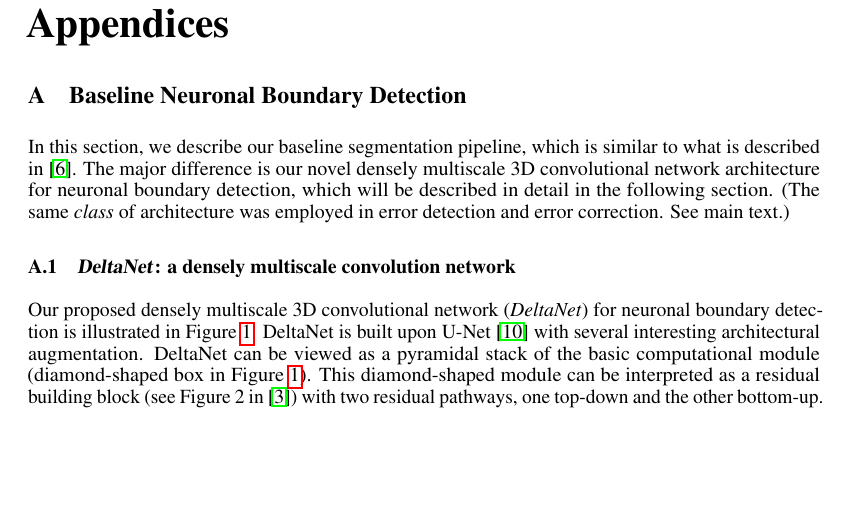
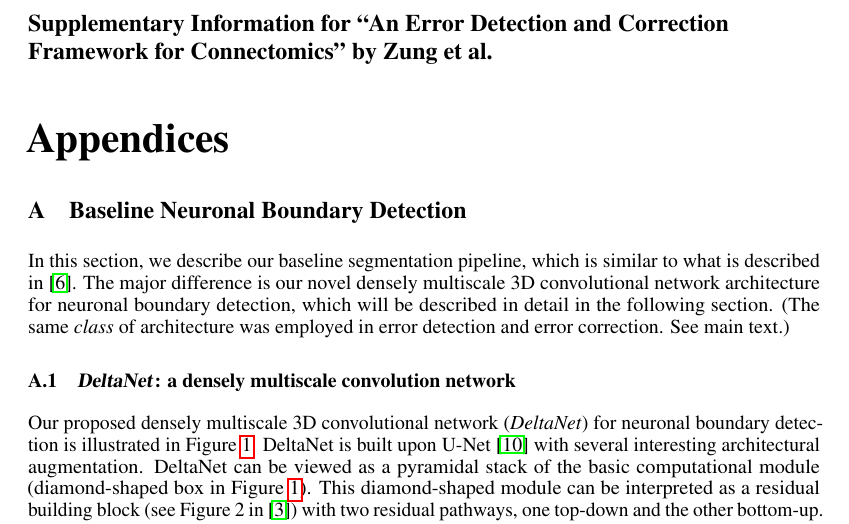
Before and after one commit to seung-lab/yacn, a LaTeX document (paper/appendices.tex): part of page 1 of 5, cut at the place of the change, the shorter picture padded with empty space. Compiled offline with pdfLaTeX.

Commit message:
title for appendix

```diff
--- a/paper/appendices.tex
+++ b/paper/appendices.tex
@@ -29,6 +29,9 @@
 \usepackage{rotating}
 \bibliographystyle{plainnat}
 \begin{document}
+
+\section*{Supplementary Information for ``An Error Detection and Correction Framework for Connectomics'' by Zung et al.}
+
 \begin{appendices}
 
 %-------------------------------------------------------------------------------
```
